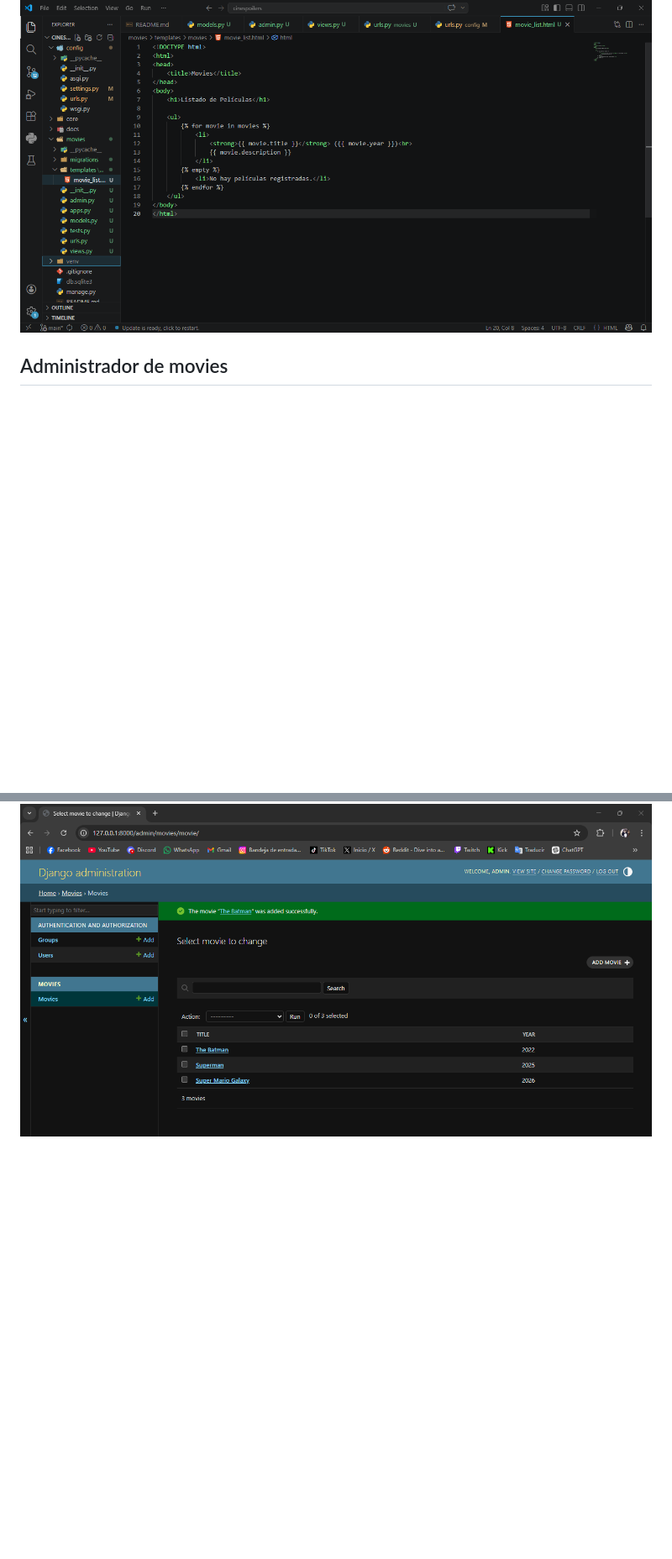
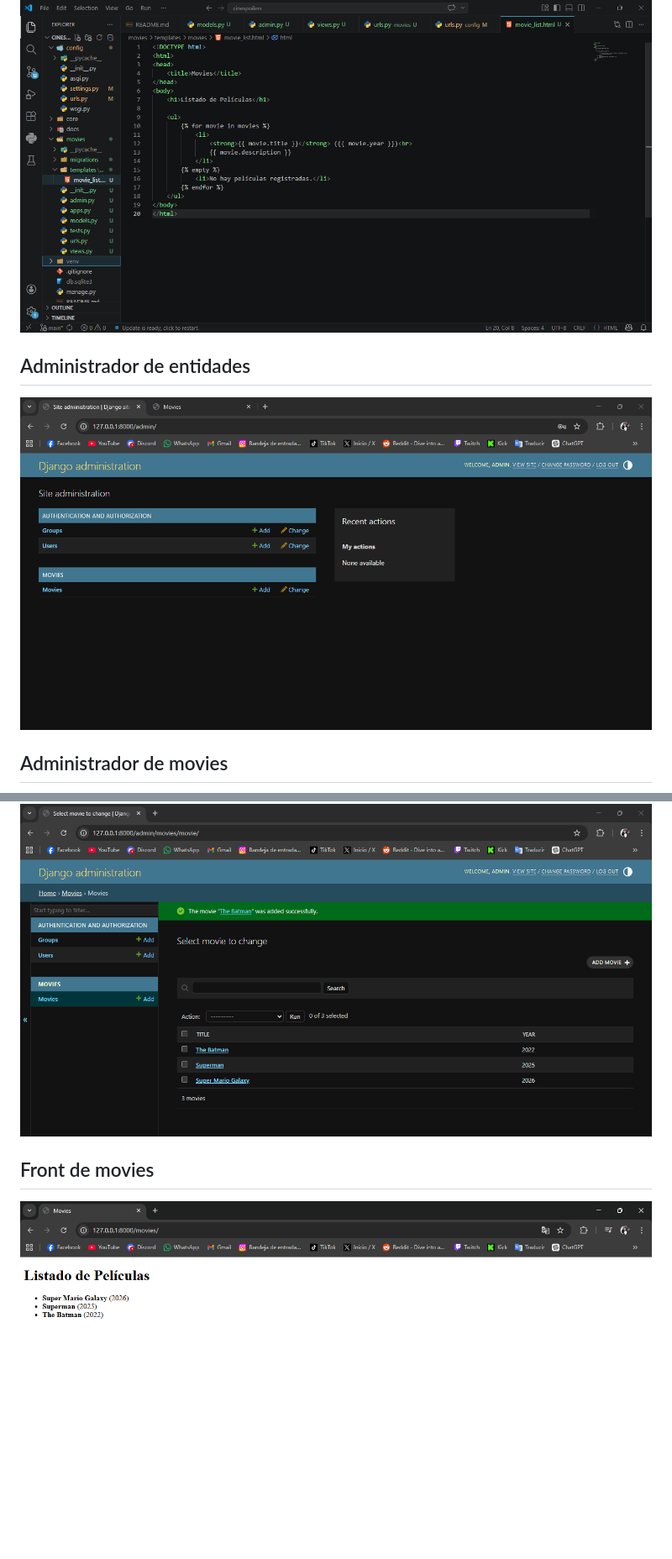
Before and after one commit to WarStriker58/cinespoilers, a Markdown page: README.md, 2 parts joined by grey strips. Shown at 84% size. Drawn GitHub-style; pictures changed too: docs/O7 - Front.png (added); blank space fills up the shorter version.

Commit message:
Se corrigio un error en el README, ademas de agregar lo que faltaba

```diff
--- a/README.md
+++ b/README.md
@@ -12,5 +12,11 @@
 ## Creación de la primera aplicación
 !['Creación de la primera aplicación'](./docs/O4%20-%20FirstApp.png)
 
+## Administrador de entidades
+!['Administrador de entidades'](./docs/O5%20-%20Admin.png)
+
 ## Administrador de movies
 !['Administrador de movies'](./docs/O6%20-%20AdminMovies.png)
+
+## Front de movies
+!['Front de movies'](./docs/O7%20-%20Front.png)
```
